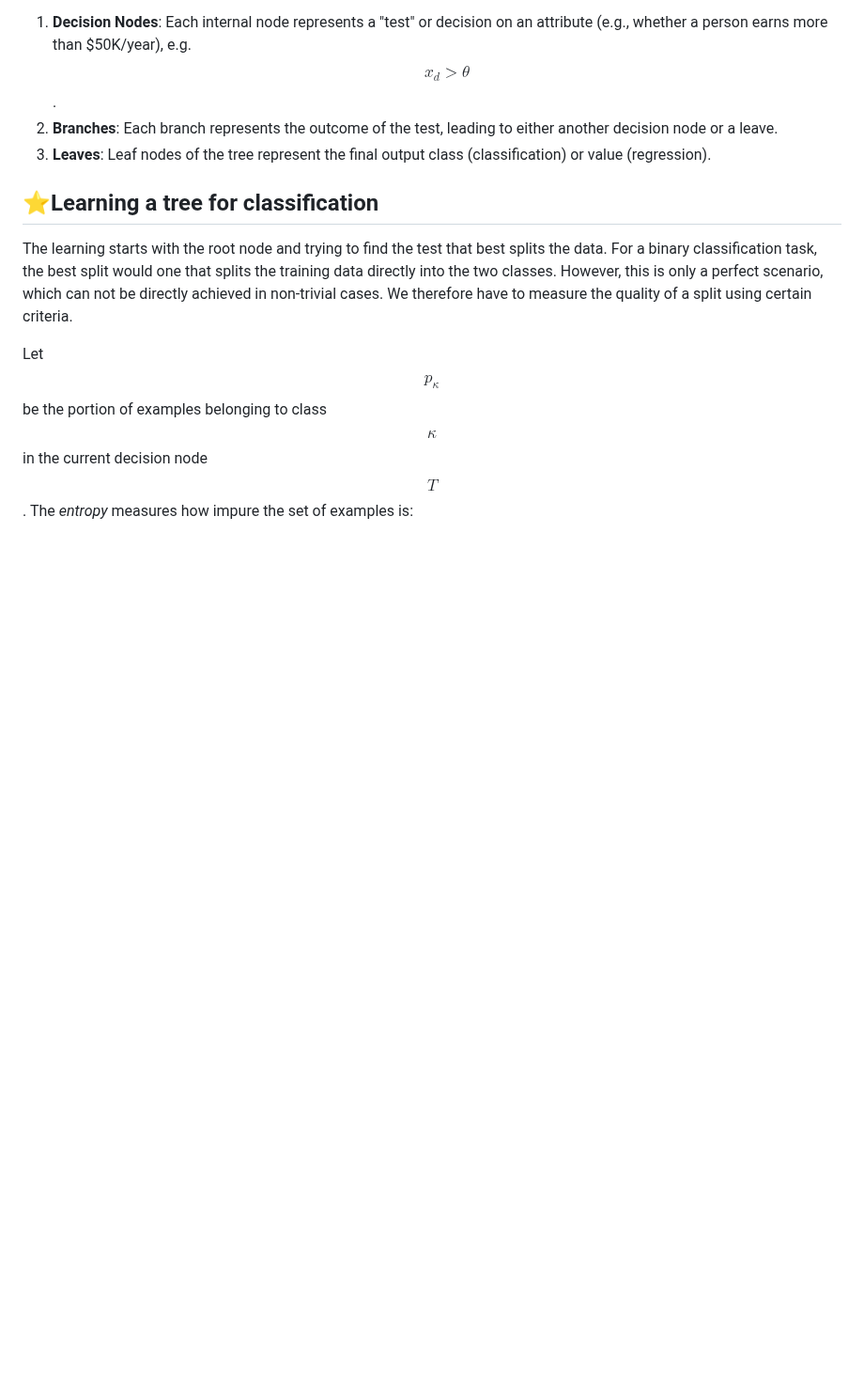
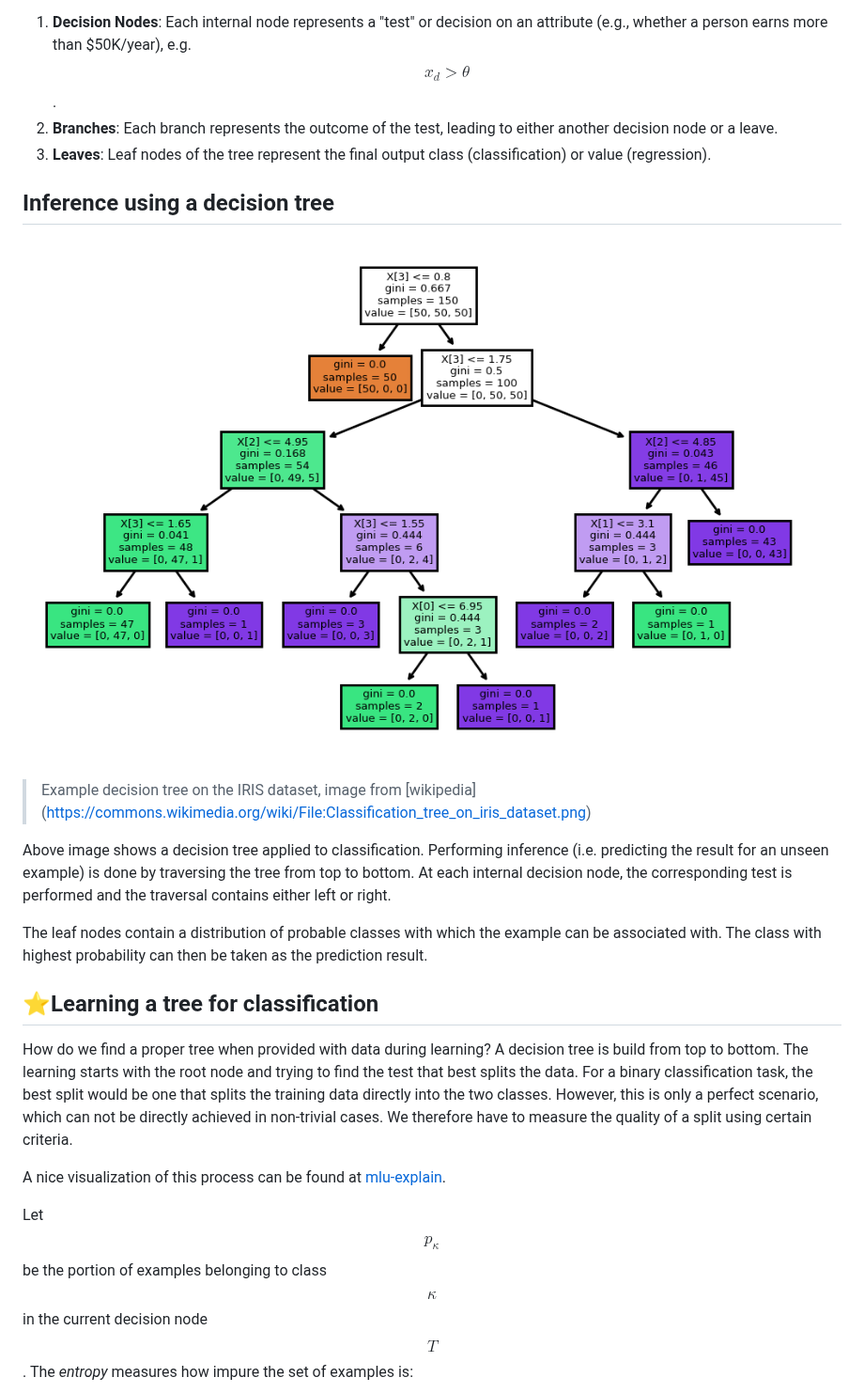
Before and after one commit to HTW-Berlin-KI-Werkstatt/modules, a Markdown page: treebased/treebased.md, the part around the change. Shown at 94% size. Drawn GitHub-style; pictures changed too: treebased/img/decision_tree.png (added); blank space fills up the shorter version.

```diff
--- a/treebased/treebased.md
+++ b/treebased/treebased.md
@@ -14,12 +14,26 @@ A single tree consists of:
 2. **Branches**: Each branch represents the outcome of the test, leading to either another decision node or a leave.
 3. **Leaves**: Leaf nodes of the tree represent the final output class (classification) or value (regression).
 
+## Inference using a decision tree
+
+![Decision Tree on IRIS dataset](img/decision_tree.png)
+> Example decision tree on the IRIS dataset, image from [wikipedia]
+(https://commons.wikimedia.org/wiki/File:Classification_tree_on_iris_dataset.png)
+
+Above image shows a decision tree applied to classification. Performing inference (i.e. predicting the result for an unseen example) is done by traversing the tree from top to bottom. At each internal decision node, the corresponding test is performed and the traversal contains either left or right.
+
+The leaf nodes contain a distribution of probable classes with which the example can be associated with.
+The class with highest probability can then be taken as the prediction result.
+
 ## ⭐Learning a tree for classification
 
+How do we find a proper tree when provided with data during learning? A
+decision tree is build from top to bottom.
 The learning starts with the root node and trying to find the test that best splits the data. For
-a binary classification task, the best split would one that splits the training data directly into the two classes.
-However, this is only a perfect scenario, which can not be directly achieved in non-trivial cases.
+a binary classification task, the best split would be one that splits the training data directly into the two classes. However, this is only a perfect scenario, which can not be directly achieved in non-trivial cases.
 We therefore have to measure the quality of a split using certain criteria.
+
+A nice visualization of this process can be found at [mlu-explain](https://mlu-explain.github.io/decision-tree/).
 
 Let $$p_\kappa$$ be the portion of examples belonging to class $$\kappa$$ in the current decision node $$T$$.
 The *entropy* measures how impure the set of examples is:
```
Also changed, not shown: ensembles/ensembles.md (+3 -5 lines), ml_evaluation/ml_evaluation.md (+41 -11 lines), 1 other file.
